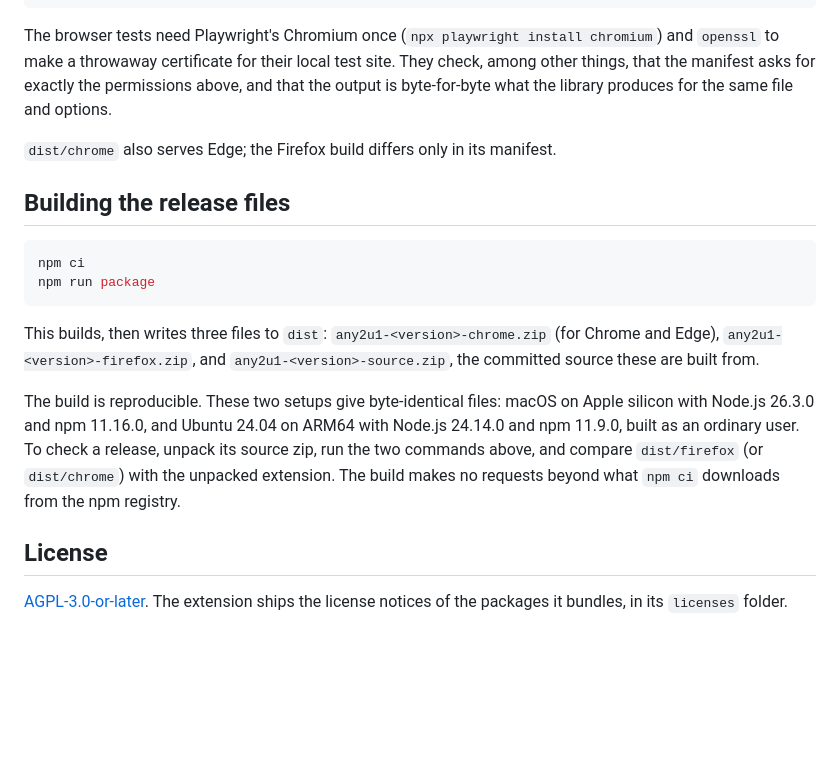
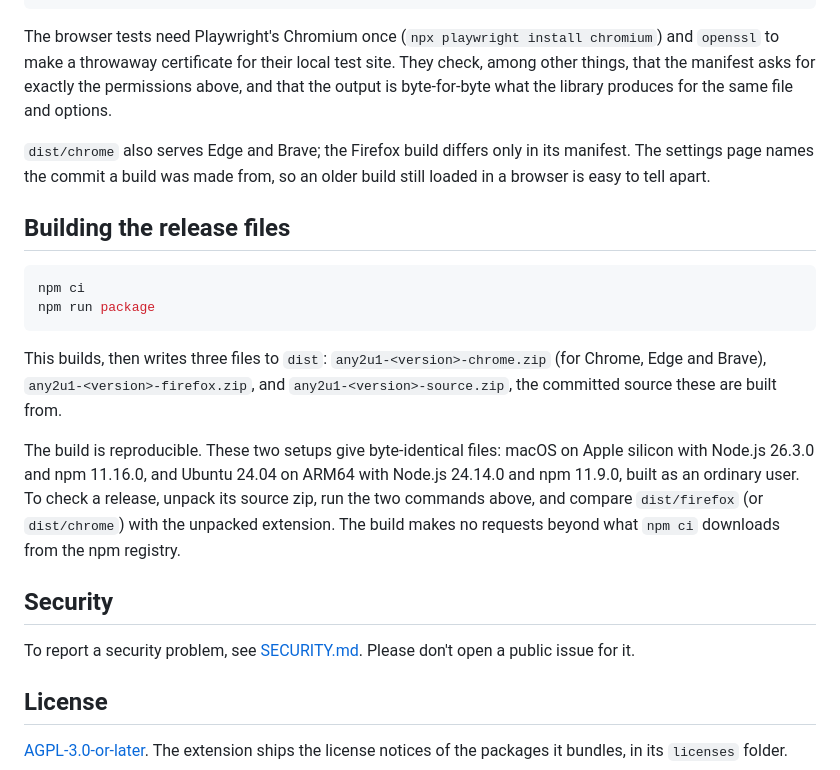
Before and after one commit to KuzuriAo/any2u1, a Markdown page: README.md, the part around one of its changes. GitHub-like rendering; blank space fills up the shorter version.

````diff
--- a/README.md
+++ b/README.md
@@ -59,7 +78,7 @@ npm run test:e2e    # builds, then runs the browser tests in Chromium
 
 The browser tests need Playwright's Chromium once (`npx playwright install chromium`) and `openssl` to make a throwaway certificate for their local test site. They check, among other things, that the manifest asks for exactly the permissions above, and that the output is byte-for-byte what the library produces for the same file and options.
 
-`dist/chrome` also serves Edge; the Firefox build differs only in its manifest.
+`dist/chrome` also serves Edge and Brave; the Firefox build differs only in its manifest. The settings page names the commit a build was made from, so an older build still loaded in a browser is easy to tell apart.
 
 ## Building the release files
 
@@ -68,9 +87,13 @@ npm ci
 npm run package
 ```
 
-This builds, then writes three files to `dist`: `any2u1-<version>-chrome.zip` (for Chrome and Edge), `any2u1-<version>-firefox.zip`, and `any2u1-<version>-source.zip`, the committed source these are built from.
+This builds, then writes three files to `dist`: `any2u1-<version>-chrome.zip` (for Chrome, Edge and Brave), `any2u1-<version>-firefox.zip`, and `any2u1-<version>-source.zip`, the committed source these are built from.
 
 The build is reproducible. These two setups give byte-identical files: macOS on Apple silicon with Node.js 26.3.0 and npm 11.16.0, and Ubuntu 24.04 on ARM64 with Node.js 24.14.0 and npm 11.9.0, built as an ordinary user. To check a release, unpack its source zip, run the two commands above, and compare `dist/firefox` (or `dist/chrome`) with the unpacked extension. The build makes no requests beyond what `npm ci` downloads from the npm registry.
+
+## Security
+
+To report a security problem, see [SECURITY.md](SECURITY.md). Please don't open a public issue for it.
 
 ## License
 
````
Also changed, not shown: other parts of README.md (+25 -6 lines), SECURITY.md (added, +7 -0 lines), docs/assets/converted.png (added), docs/assets/offer.png (added), docs/assets/readme-cover.png (added), 9 other files.
